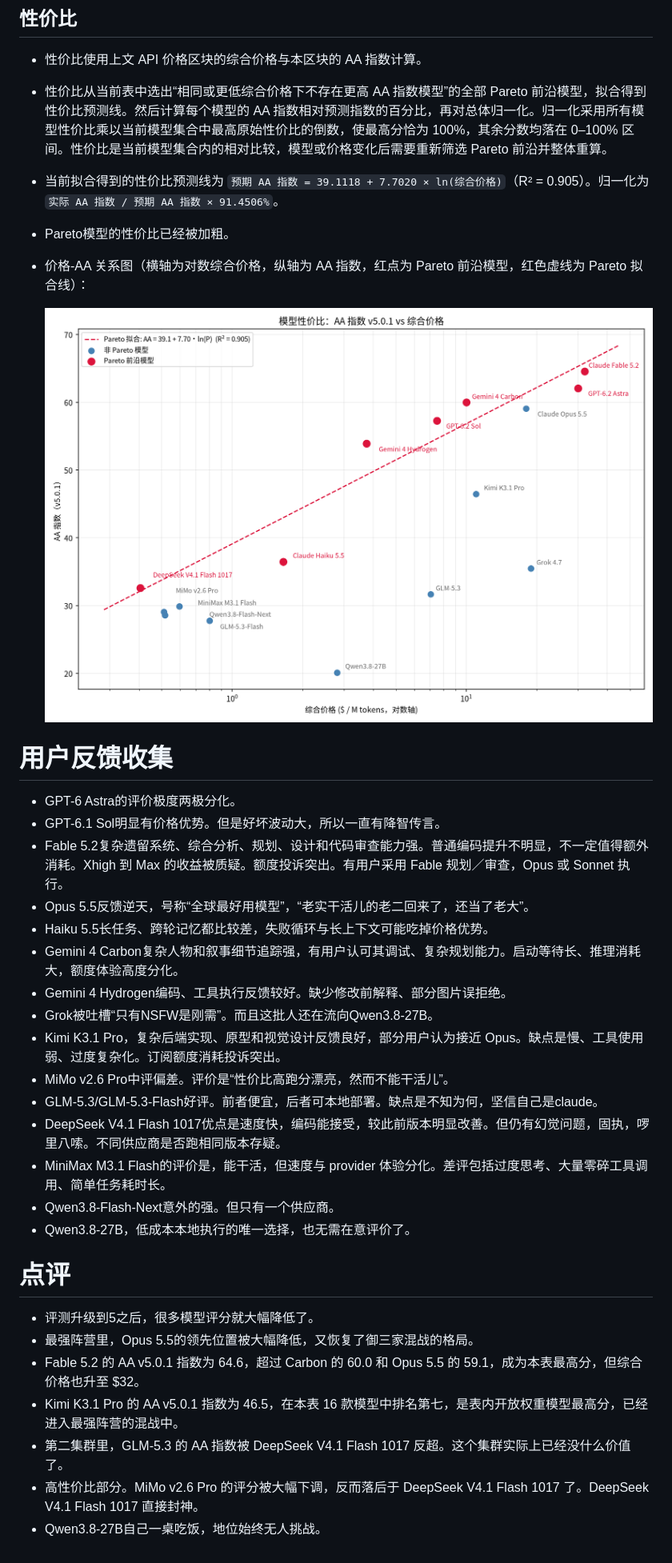
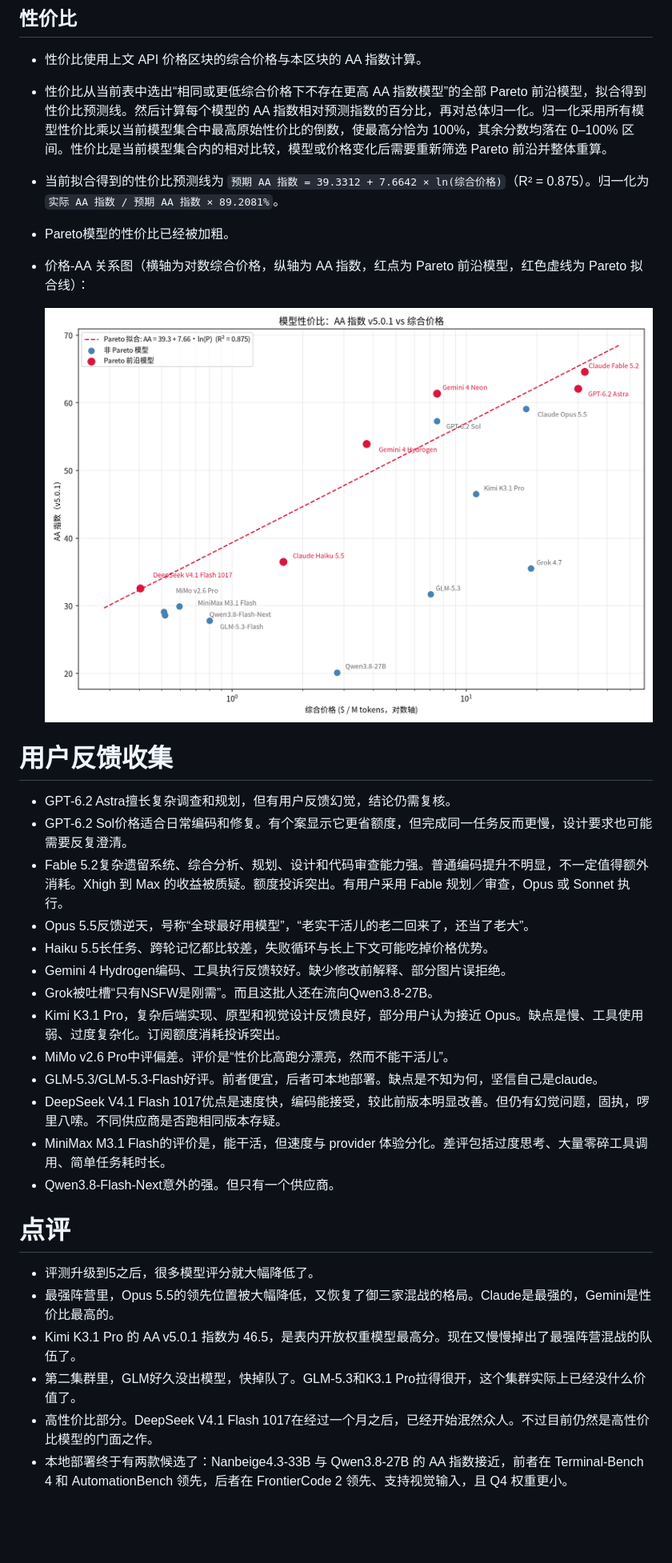
Before and after one commit to shell909090/ai, a Markdown page: comparison/README.md, the part around one of its changes. Shown at 80% size. Rendered like a GitHub page; pictures changed too: comparison/price_vs_aa.png; blank space fills up the shorter version.

Commit message:
comparison: add Gemini 4 Neon and Nanbeige, update model notes

```diff
--- a/comparison/README.md
+++ b/comparison/README.md
@@ -110,7 +113,7 @@
 
 - 性价比使用上文 API 价格区块的综合价格与本区块的 AA 指数计算。
 - 性价比从当前表中选出“相同或更低综合价格下不存在更高 AA 指数模型”的全部 Pareto 前沿模型，拟合得到性价比预测线。然后计算每个模型的 AA 指数相对预测指数的百分比，再对总体归一化。归一化采用所有模型性价比乘以当前模型集合中最高原始性价比的倒数，使最高分恰为 100%，其余分数均落在 0–100% 区间。性价比是当前模型集合内的相对比较，模型或价格变化后需要重新筛选 Pareto 前沿并整体重算。
-- 当前拟合得到的性价比预测线为 `预期 AA 指数 = 39.1118 + 7.7020 × ln(综合价格)`（R² = 0.905）。归一化为 `实际 AA 指数 / 预期 AA 指数 × 91.4506%`。
+- 当前拟合得到的性价比预测线为 `预期 AA 指数 = 39.3312 + 7.6642 × ln(综合价格)`（R² = 0.875）。归一化为 `实际 AA 指数 / 预期 AA 指数 × 89.2081%`。
 - Pareto模型的性价比已经被加粗。
 - 价格-AA 关系图（横轴为对数综合价格，纵轴为 AA 指数，红点为 Pareto 前沿模型，红色虚线为 Pareto 拟合线）：
 
@@ -118,12 +121,11 @@
 
 # 用户反馈收集
 
-- GPT-6 Astra的评价极度两极分化。
-- GPT-6.1 Sol明显有价格优势。但是好坏波动大，所以一直有降智传言。
+- GPT-6.2 Astra擅长复杂调查和规划，但有用户反馈幻觉，结论仍需复核。
+- GPT-6.2 Sol价格适合日常编码和修复。有个案显示它更省额度，但完成同一任务反而更慢，设计要求也可能需要反复澄清。
 - Fable 5.2复杂遗留系统、综合分析、规划、设计和代码审查能力强。普通编码提升不明显，不一定值得额外消耗。Xhigh 到 Max 的收益被质疑。额度投诉突出。有用户采用 Fable 规划／审查，Opus 或 Sonnet 执行。
 - Opus 5.5反馈逆天，号称“全球最好用模型”，“老实干活儿的老二回来了，还当了老大”。
 - Haiku 5.5长任务、跨轮记忆都比较差，失败循环与长上下文可能吃掉价格优势。
-- Gemini 4 Carbon复杂人物和叙事细节追踪强，有用户认可其调试、复杂规划能力。启动等待长、推理消耗大，额度体验高度分化。
 - Gemini 4 Hydrogen编码、工具执行反馈较好。缺少修改前解释、部分图片误拒绝。
 - Grok被吐槽“只有NSFW是刚需”。而且这批人还在流向Qwen3.8-27B。
 - Kimi K3.1 Pro，复杂后端实现、原型和视觉设计反馈良好，部分用户认为接近 Opus。缺点是慢、工具使用弱、过度复杂化。订阅额度消耗投诉突出。
@@ -132,14 +134,12 @@
 - DeepSeek V4.1 Flash 1017优点是速度快，编码能接受，较此前版本明显改善。但仍有幻觉问题，固执，啰里八嗦。不同供应商是否跑相同版本存疑。
 - MiniMax M3.1 Flash的评价是，能干活，但速度与 provider 体验分化。差评包括过度思考、大量零碎工具调用、简单任务耗时长。
 - Qwen3.8-Flash-Next意外的强。但只有一个供应商。
-- Qwen3.8-27B，低成本本地执行的唯一选择，也无需在意评价了。
 
 # 点评
 
 - 评测升级到5之后，很多模型评分就大幅降低了。
-- 最强阵营里，Opus 5.5的领先位置被大幅降低，又恢复了御三家混战的格局。
-- Fable 5.2 的 AA v5.0.1 指数为 64.6，超过 Carbon 的 60.0 和 Opus 5.5 的 59.1，成为本表最高分，但综合价格也升至 $32。
-- Kimi K3.1 Pro 的 AA v5.0.1 指数为 46.5，在本表 16 款模型中排名第七，是表内开放权重模型最高分，已经进入最强阵营的混战中。
-- 第二集群里，GLM-5.3 的 AA 指数被 DeepSeek V4.1 Flash 1017 反超。这个集群实际上已经没什么价值了。
-- 高性价比部分。MiMo v2.6 Pro 的评分被大幅下调，反而落后于 DeepSeek V4.1 Flash 1017 了。DeepSeek V4.1 Flash 1017 直接封神。
-- Qwen3.8-27B自己一桌吃饭，地位始终无人挑战。
+- 最强阵营里，Opus 5.5的领先位置被大幅降低，又恢复了御三家混战的格局。Claude是最强的，Gemini是性价比最高的。
+- Kimi K3.1 Pro 的 AA v5.0.1 指数为 46.5，是表内开放权重模型最高分。现在又慢慢掉出了最强阵营混战的队伍了。
+- 第二集群里，GLM好久没出模型，快掉队了。GLM-5.3和K3.1 Pro拉得很开，这个集群实际上已经没什么价值了。
+- 高性价比部分。DeepSeek V4.1 Flash 1017在经过一个月之后，已经开始泯然众人。不过目前仍然是高性价比模型的门面之作。
+- 本地部署终于有两款候选了：Nanbeige4.3-33B 与 Qwen3.8-27B 的 AA 指数接近，前者在 Terminal-Bench 4 和 AutomationBench 领先，后者在 FrontierCode 2 领先、支持视觉输入，且 Q4 权重更小。
```
Also changed, not shown: other parts of comparison/README.md (+24 -21 lines), 1 other file.
